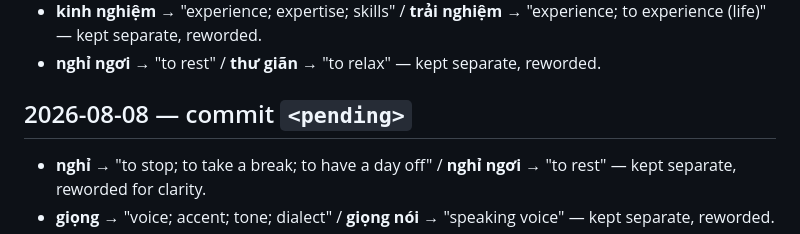
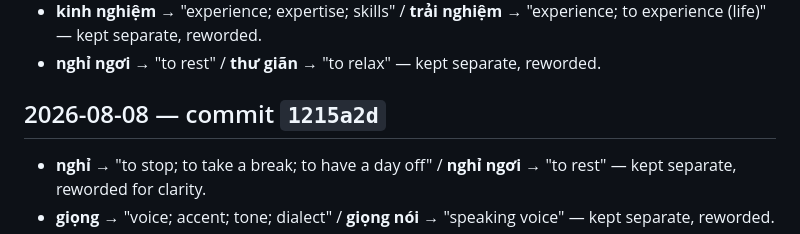
Before and after one commit to tibo5619/vietnamese-flashcards, a Markdown page: VOCAB_CLEANUP_LOG.md, the part around the change. Rendered like a GitHub page.

Commit message:
Fill in the commit hash for the latest VOCAB_CLEANUP_LOG.md entry
Co-Authored-By: Claude Sonnet 5 <noreply@anthropic.com>

```diff
--- a/VOCAB_CLEANUP_LOG.md
+++ b/VOCAB_CLEANUP_LOG.md
@@ -81,7 +81,7 @@ into one card (all senses listed) on VN-front session cards. Code:
 - **nghỉ ngơi** → "to rest" / **thư giãn** → "to relax" — kept separate,
   reworded.
 
-## 2026-08-08 — commit `<pending>`
+## 2026-08-08 — commit `1215a2d`
 
 - **nghỉ** → "to stop; to take a break; to have a day off" / **nghỉ ngơi**
   → "to rest" — kept separate, reworded for clarity.
```
